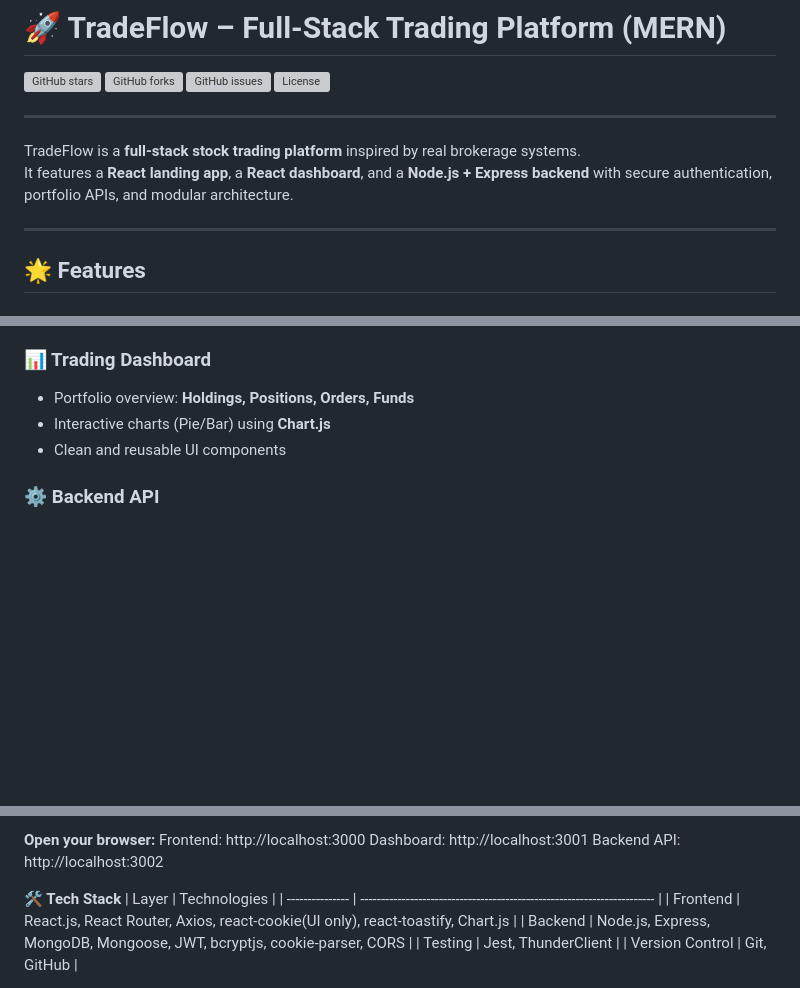
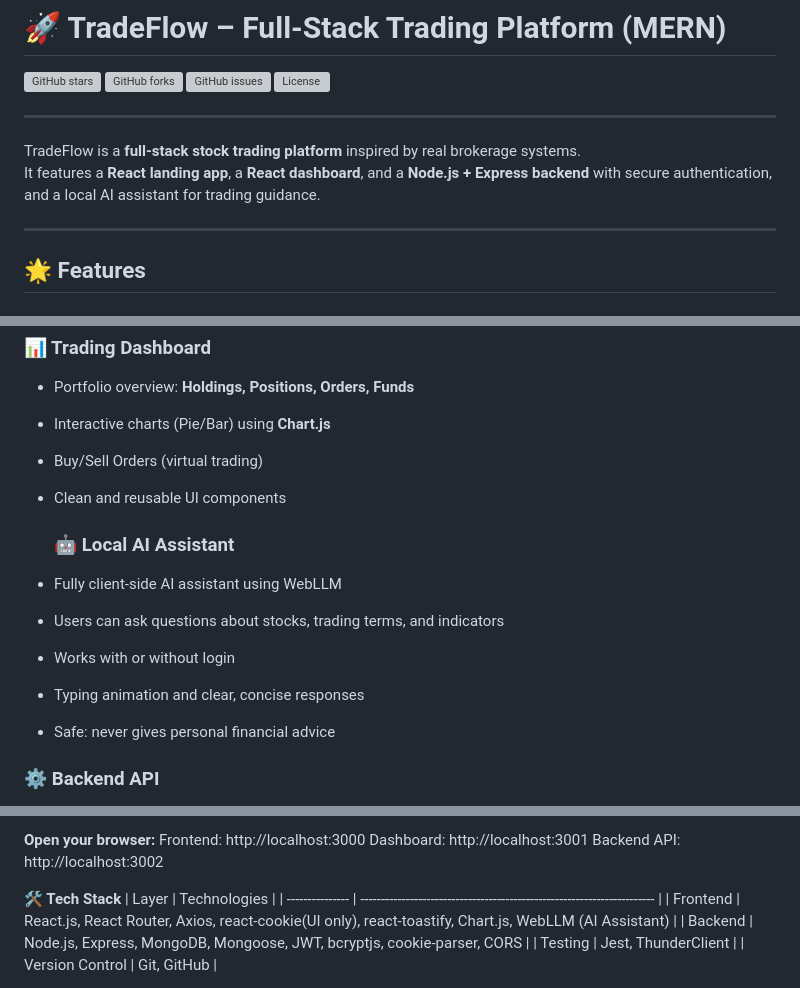
Before and after one commit to k-vaishnav/Trade-Flow, a Markdown page: README.md, 3 parts joined by grey strips. Drawn GitHub-style; blank space fills up the shorter version; grey boxes are pictures that could not be loaded.

Commit message:
README.md
Updated README to include local AI assistant features and WebLLM integration.

```diff
--- a/README.md
+++ b/README.md
@@ -7,7 +7,7 @@
 
 ---
 TradeFlow is a **full-stack stock trading platform** inspired by real brokerage systems.
-It features a **React landing app**, a **React dashboard**, and a **Node.js + Express backend** with secure authentication, portfolio APIs, and modular architecture.
+It features a **React landing app**, a **React dashboard**, and a **Node.js + Express backend** with secure authentication, and a local AI assistant for trading guidance.
 
 ---
 
@@ -26,7 +26,15 @@ react-cookie is only used for non-sensitive UI preferences.
 ### 📊 Trading Dashboard
 - Portfolio overview: **Holdings, Positions, Orders, Funds**
 - Interactive charts (Pie/Bar) using **Chart.js**
+- Buy/Sell Orders (virtual trading)
 - Clean and reusable UI components
+
+  ### 🤖 Local AI Assistant
+- Fully client-side AI assistant using WebLLM
+- Users can ask questions about stocks, trading terms, and indicators
+- Works with or without login
+- Typing animation and clear, concise responses
+- Safe: never gives personal financial advice
 
 ### ⚙️ Backend API
 - Modular controllers & routes
@@ -107,7 +115,7 @@ Backend API: http://localhost:3002
 **🛠️ Tech Stack**
 | Layer           | Technologies                                                            |
 | --------------- | ----------------------------------------------------------------------- |
-| Frontend        | React.js, React Router, Axios, react-cookie(UI only), react-toastify, Chart.js   |
+| Frontend        | React.js, React Router, Axios, react-cookie(UI only), react-toastify, Chart.js, WebLLM (AI Assistant)   |
 | Backend         | Node.js, Express, MongoDB, Mongoose, JWT, bcryptjs, cookie-parser, CORS |
 | Testing         | Jest, ThunderClient                                                     |
 | Version Control | Git, GitHub                                                             |
```
Also changed, not shown: other parts of README.md (+6 -1 lines).
